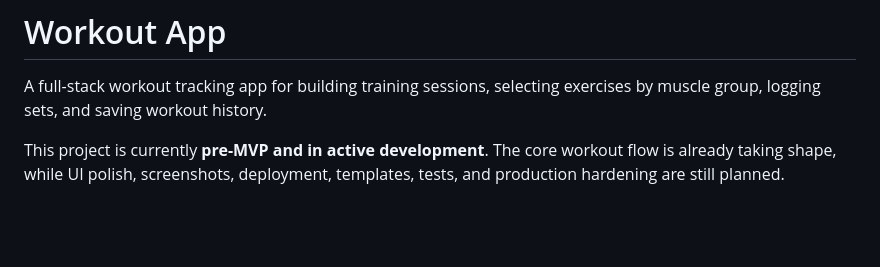
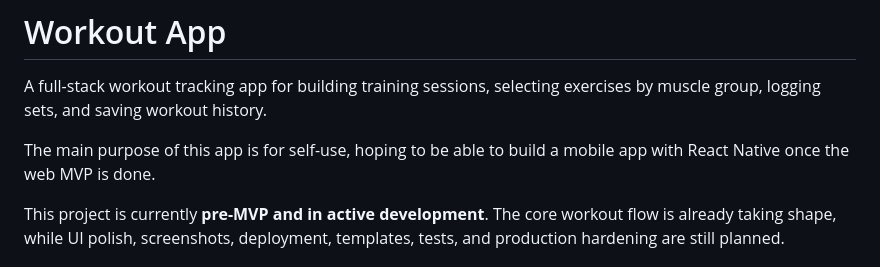
Before and after one commit to meskilsson/workout-app, a Markdown page: README.md, the part around the change. Rendered like a GitHub page; blank space fills up the shorter version.

```diff
--- a/README.md
+++ b/README.md
@@ -1,6 +1,8 @@
 # Workout App
 
 A full-stack workout tracking app for building training sessions, selecting exercises by muscle group, logging sets, and saving workout history.
+
+The main purpose of this app is for self-use, hoping to be able to build a mobile app with React Native once the web MVP is done.
 
 This project is currently **pre-MVP and in active development**. The core workout flow is already taking shape, while UI polish, screenshots, deployment, templates, tests, and production hardening are still planned.
 
```
